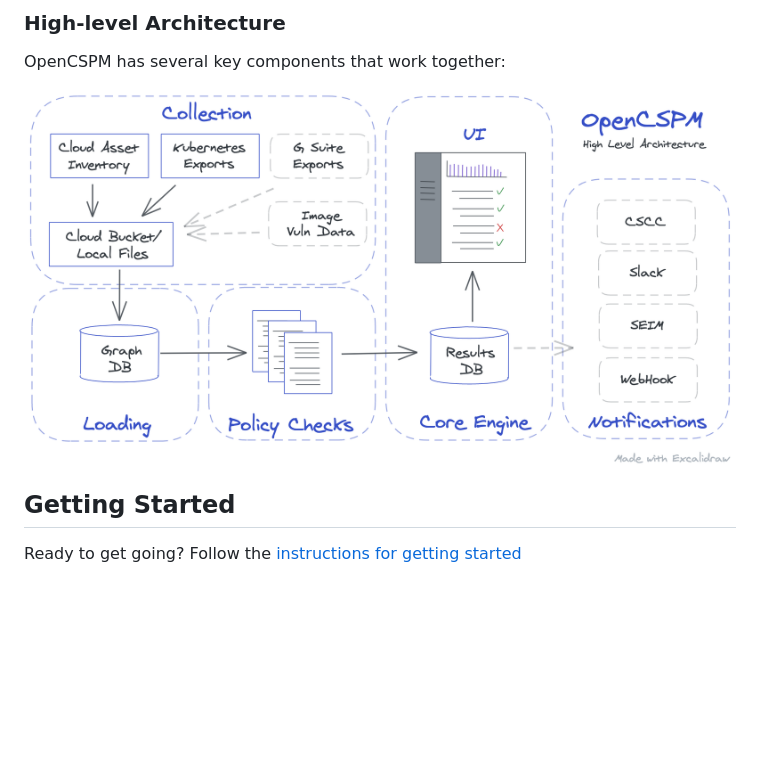
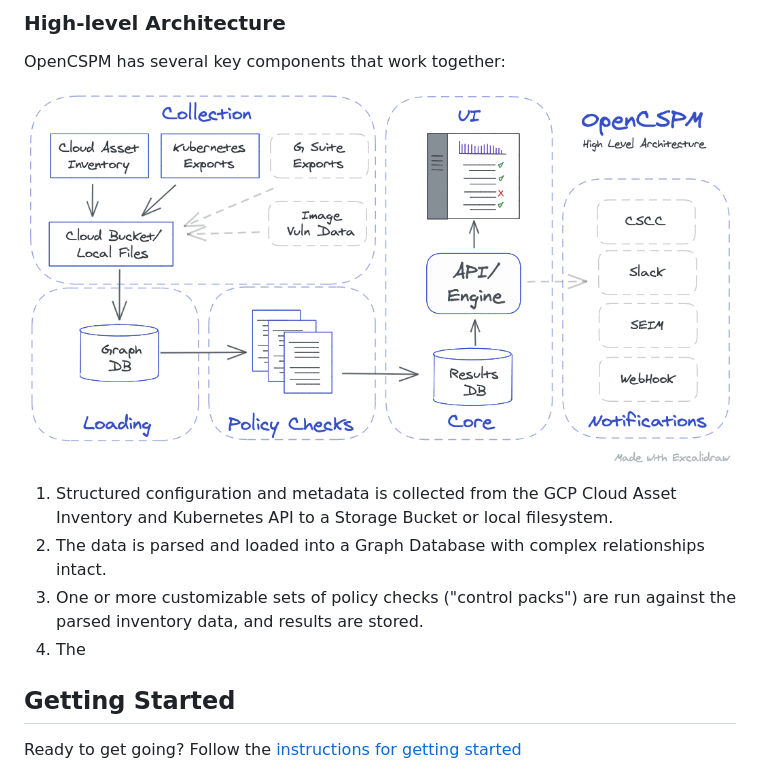
Before and after one commit to OpenCSPM/opencspm, a Markdown page: README.md, the part around the change. GitHub-like rendering; pictures changed too: site/img/high-level-arch.png; blank space fills up the shorter version.

Commit message:
image

```diff
--- a/README.md
+++ b/README.md
@@ -24,6 +24,11 @@ OpenCSPM has several key components that work together:
 
 ![opencspm high level architecture diagram](site/img/high-level-arch.png)
 
+1. Structured configuration and metadata is collected from the GCP Cloud Asset Inventory and Kubernetes API to a Storage Bucket or local filesystem.
+2. The data is parsed and loaded into a Graph Database with complex relationships intact.
+3. One or more customizable sets of policy checks ("control packs") are run against the parsed inventory data, and results are stored.
+4. The
+
 ## Getting Started
 
 Ready to get going?  Follow the [instructions for getting started](site/getting_started.md)
```
Also changed, not shown: 1 other file.
